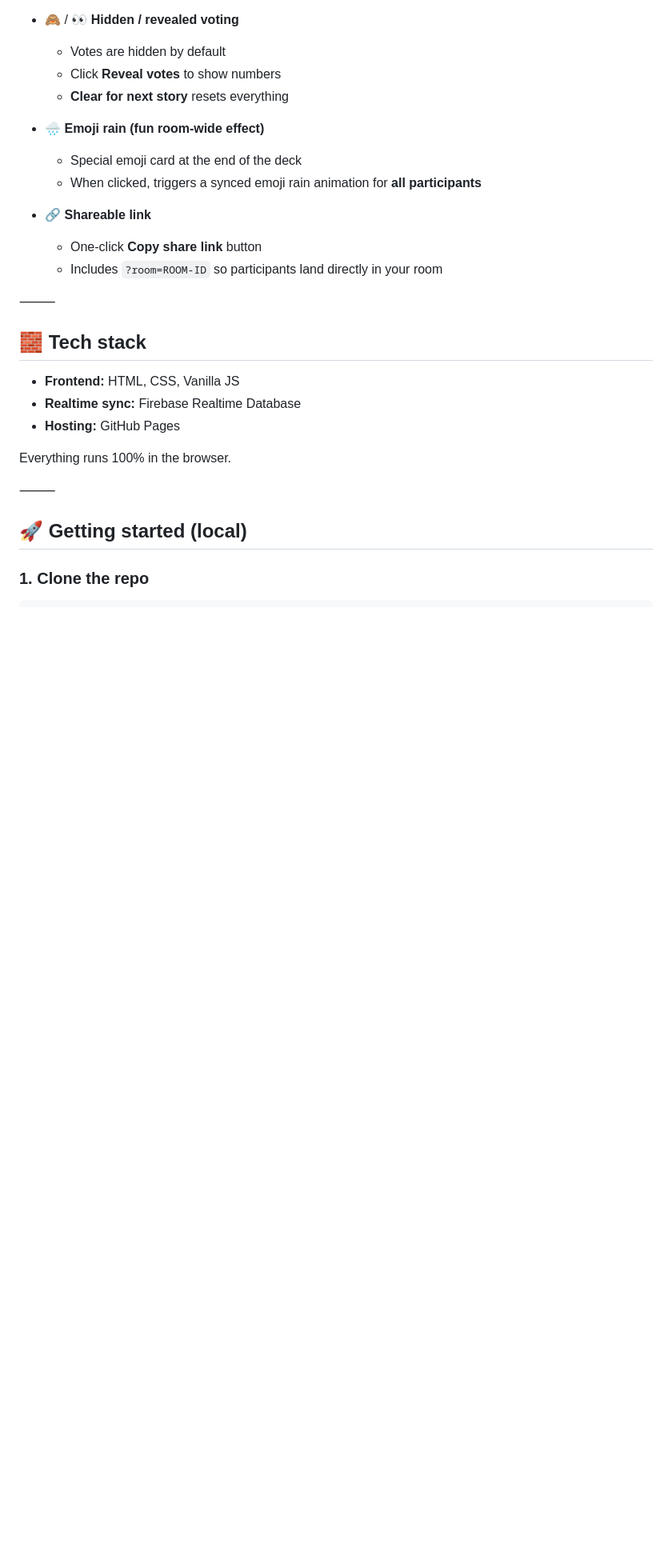
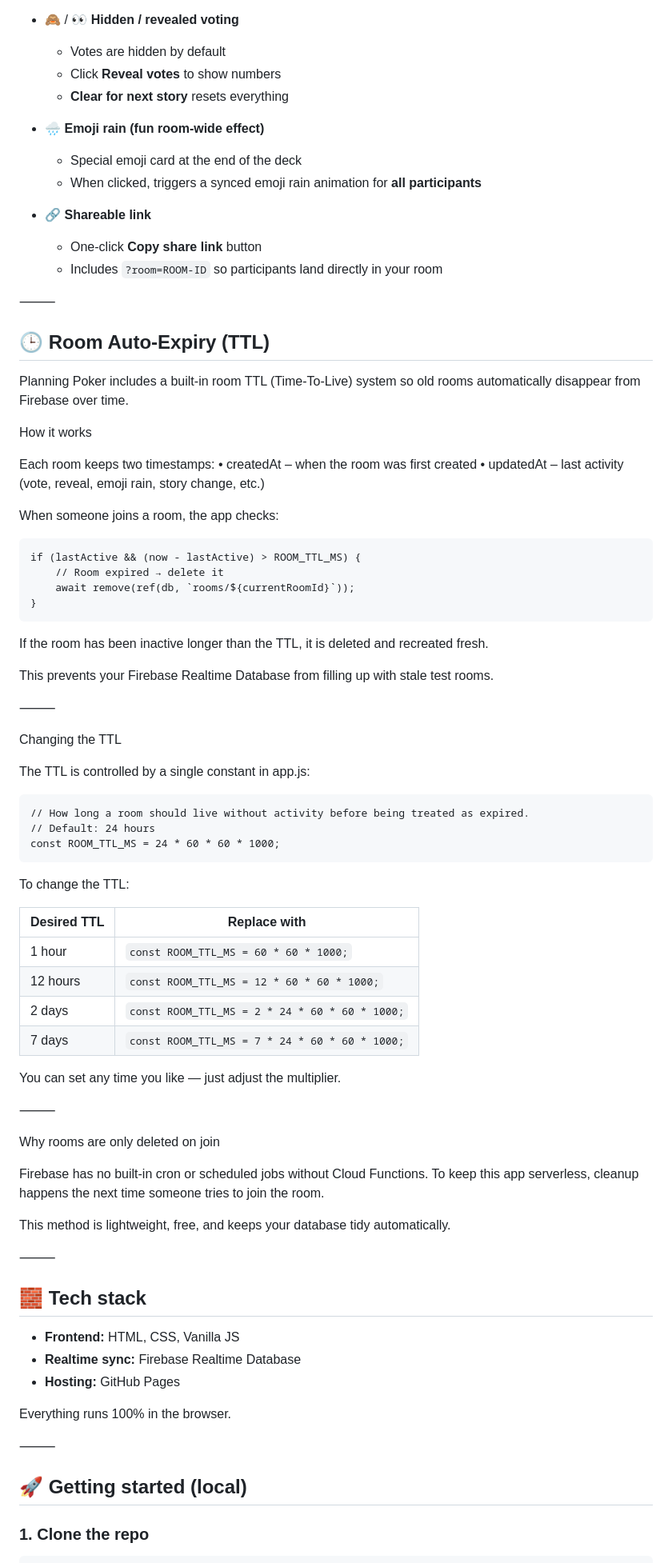
Before and after one commit to MonsterMatt87/planning-poker, a Markdown page: README.md, the part around the change. Shown at 80% size. Rendered like a GitHub page; blank space fills up the shorter version.

Commit message:
Update README.md
v1.0.1
Added Room Auto-Expiry

````diff
--- a/README.md
+++ b/README.md
@@ -44,6 +44,63 @@ Live version:
 - 🔗 **Shareable link**
   - One-click **Copy share link** button
   - Includes `?room=ROOM-ID` so participants land directly in your room
+
+⸻
+
+## 🕒 Room Auto-Expiry (TTL)
+
+Planning Poker includes a built-in room TTL (Time-To-Live) system so old rooms automatically disappear from Firebase over time.
+
+How it works
+
+Each room keeps two timestamps:
+	•	createdAt – when the room was first created
+	•	updatedAt – last activity (vote, reveal, emoji rain, story change, etc.)
+
+When someone joins a room, the app checks:
+
+```
+if (lastActive && (now - lastActive) > ROOM_TTL_MS) {
+    // Room expired → delete it
+    await remove(ref(db, `rooms/${currentRoomId}`));
+}
+```
+
+If the room has been inactive longer than the TTL, it is deleted and recreated fresh.
+
+This prevents your Firebase Realtime Database from filling up with stale test rooms.
+
+⸻
+
+Changing the TTL
+
+The TTL is controlled by a single constant in app.js:
+
+```
+// How long a room should live without activity before being treated as expired.
+// Default: 24 hours
+const ROOM_TTL_MS = 24 * 60 * 60 * 1000;
+```
+
+To change the TTL:
+
+| Desired TTL | Replace with |
+|-------------|--------------|
+| 1 hour      | `const ROOM_TTL_MS = 60 * 60 * 1000;` |
+| 12 hours    | `const ROOM_TTL_MS = 12 * 60 * 60 * 1000;` |
+| 2 days      | `const ROOM_TTL_MS = 2 * 24 * 60 * 60 * 1000;` |
+| 7 days      | `const ROOM_TTL_MS = 7 * 24 * 60 * 60 * 1000;` |
+
+You can set any time you like — just adjust the multiplier.
+
+⸻
+
+Why rooms are only deleted on join
+
+Firebase has no built-in cron or scheduled jobs without Cloud Functions.
+To keep this app serverless, cleanup happens the next time someone tries to join the room.
+
+This method is lightweight, free, and keeps your database tidy automatically.
 
 ⸻
 
````
